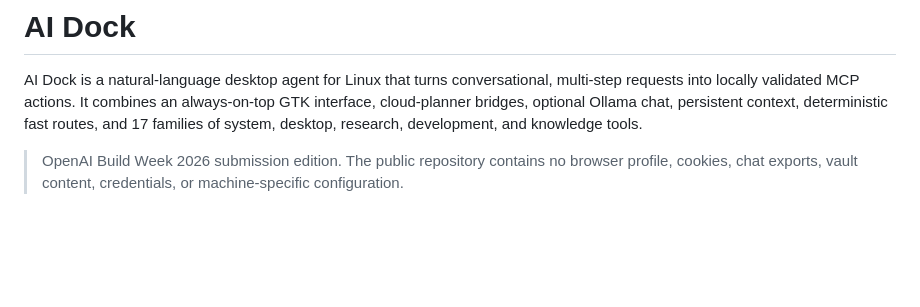
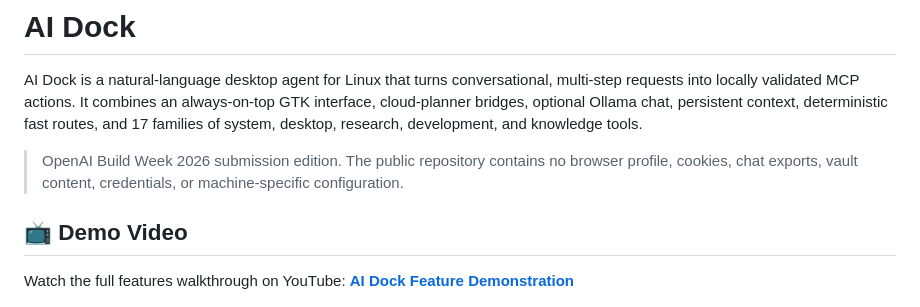
Before and after one commit to Yogesh20256/ai-dock-build-week, a Markdown page: README.md, the part around the change. GitHub-like rendering; blank space fills up the shorter version.

Commit message:
Add YouTube demo video link to README

```diff
--- a/README.md
+++ b/README.md
@@ -3,6 +3,9 @@
 AI Dock is a natural-language desktop agent for Linux that turns conversational, multi-step requests into locally validated MCP actions. It combines an always-on-top GTK interface, cloud-planner bridges, optional Ollama chat, persistent context, deterministic fast routes, and 17 families of system, desktop, research, development, and knowledge tools.
 
 > OpenAI Build Week 2026 submission edition. The public repository contains no browser profile, cookies, chat exports, vault content, credentials, or machine-specific configuration.
+
+## 📺 Demo Video
+Watch the full features walkthrough on YouTube: **[AI Dock Feature Demonstration](https://youtu.be/LVfQJmoVQbY?si=S4OSepBkCvmj6lrl)**
 
 ![AI Dock MCP desktop agent](assets/ai-dock-main.png)
 
```
